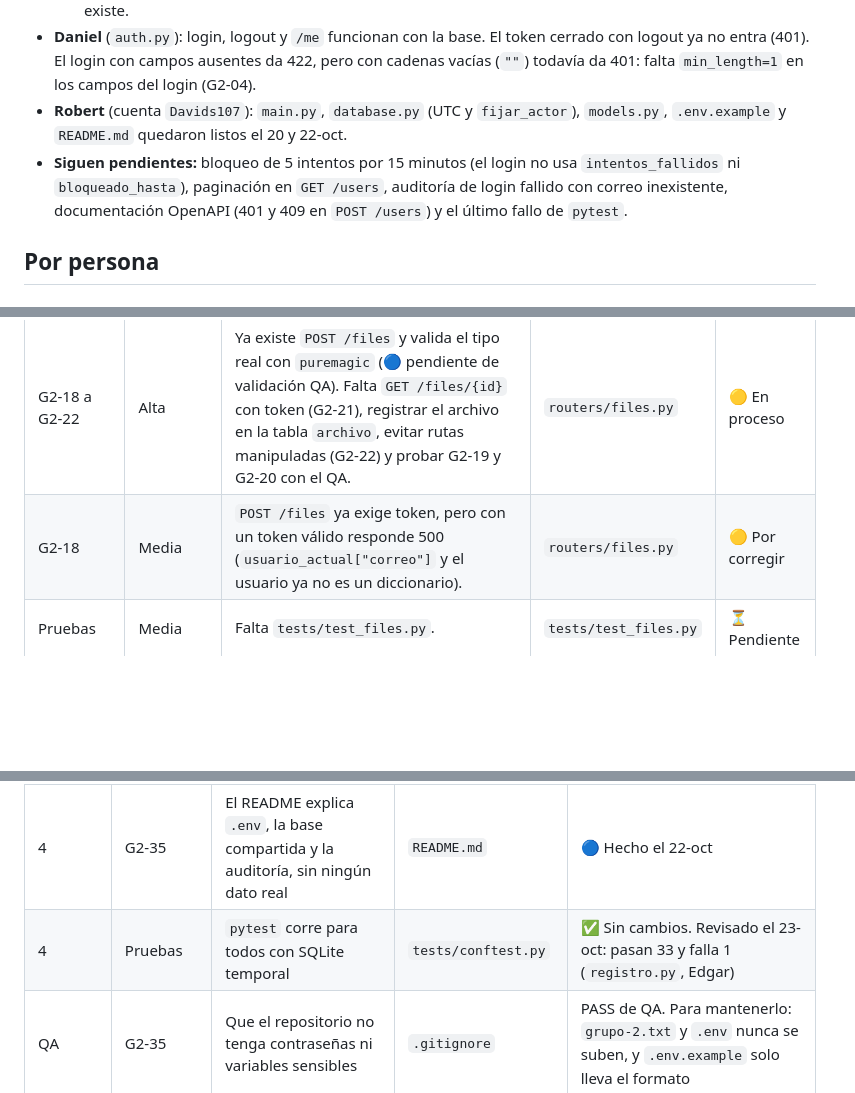
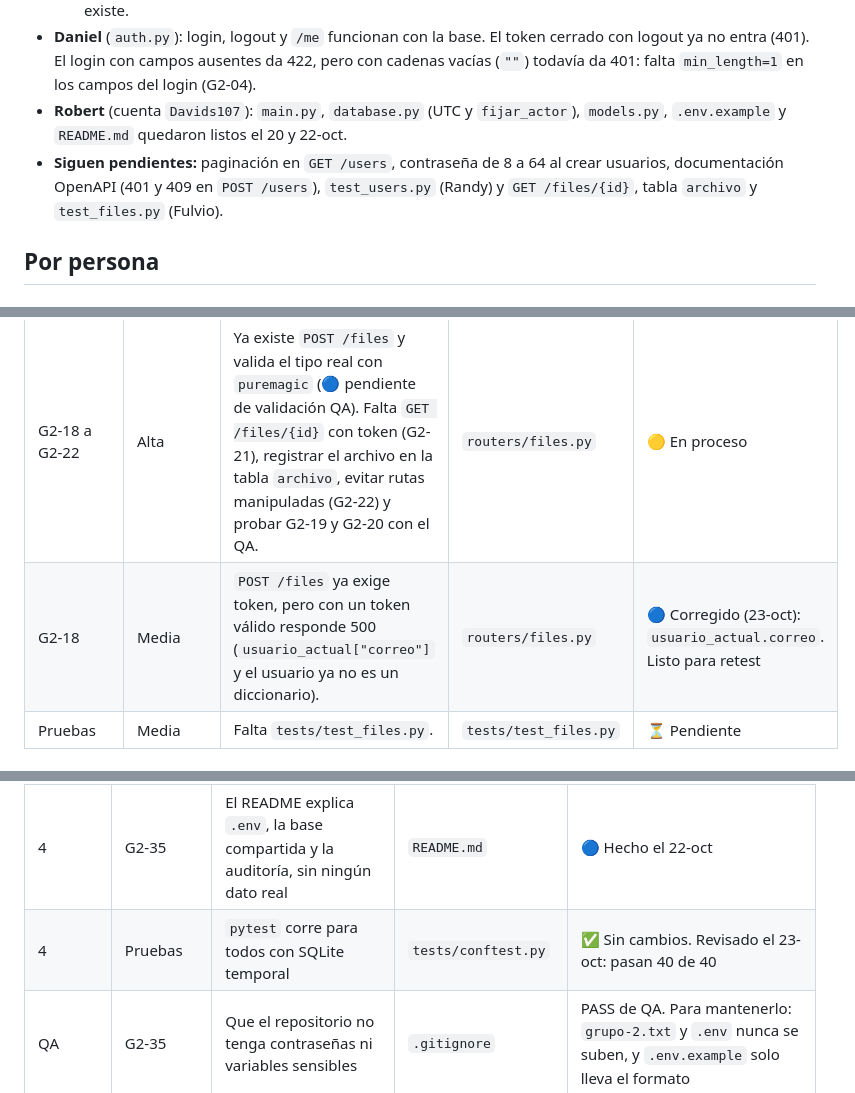
Before and after one commit to jonnyverasdl-cloud/UDV_Proyecto, a Markdown page: grupos/grupo-2-api-seguridad/PENDIENTES_QA.md, 3 parts joined by grey strips. Drawn GitHub-style; blank space fills up the shorter version.

```diff
--- a/grupos/grupo-2-api-seguridad/PENDIENTES_QA.md
+++ b/grupos/grupo-2-api-seguridad/PENDIENTES_QA.md
@@ -20,7 +21,7 @@ El middleware de usuarios y roles todavía lee el encabezado `usuario-actual` y
   3. `users.py` y `roles.py` (Randy): ya usan el rol `admin` y leen de la base. `GET /users/{id}` da 404 si no existe.
 - **Daniel** (`auth.py`): login, logout y `/me` funcionan con la base. El token cerrado con logout ya no entra (401). El login con campos ausentes da 422, pero con cadenas vacías (`""`) todavía da 401: falta `min_length=1` en los campos del login (G2-04).
 - **Robert** (cuenta `Davids107`): `main.py`, `database.py` (UTC y `fijar_actor`), `models.py`, `.env.example` y `README.md` quedaron listos el 20 y 22-oct.
-- **Siguen pendientes:** bloqueo de 5 intentos por 15 minutos (el login no usa `intentos_fallidos` ni `bloqueado_hasta`), paginación en `GET /users`, auditoría de login fallido con correo inexistente, documentación OpenAPI (401 y 409 en `POST /users`) y el último fallo de `pytest`.
+- **Siguen pendientes:** paginación en `GET /users`, contraseña de 8 a 64 al crear usuarios, documentación OpenAPI (401 y 409 en `POST /users`), `test_users.py` (Randy) y `GET /files/{id}`, tabla `archivo` y `test_files.py` (Fulvio).
 
 ## Por persona
 
@@ -54,7 +55,7 @@ El middleware de usuarios y roles todavía lee el encabezado `usuario-actual` y
 | Escenario | Prioridad | Qué falta | Archivo | Estado |
 |-|-|-|-|-|
 | G2-18 a G2-22 | Alta | Ya existe `POST /files` y valida el tipo real con `puremagic` (🔵 pendiente de validación QA). Falta `GET /files/{id}` con token (G2-21), registrar el archivo en la tabla `archivo`, evitar rutas manipuladas (G2-22) y probar G2-19 y G2-20 con el QA. | `routers/files.py` | 🟡 En proceso |
-| G2-18 | Media | `POST /files` ya exige token, pero con un token válido responde 500 (`usuario_actual["correo"]` y el usuario ya no es un diccionario). | `routers/files.py` | 🟡 Por corregir |
+| G2-18 | Media | `POST /files` ya exige token, pero con un token válido responde 500 (`usuario_actual["correo"]` y el usuario ya no es un diccionario). | `routers/files.py` | 🔵 Corregido (23-oct): `usuario_actual.correo`. Listo para retest |
 | Pruebas | Media | Falta `tests/test_files.py`. | `tests/test_files.py` | ⏳ Pendiente |
 
 ### Robert · Persona 5 · Base del proyecto e integración
@@ -69,7 +70,7 @@ El middleware de usuarios y roles todavía lee el encabezado `usuario-actual` y
 | 3 | G2-32 | Fechas en UTC: cada conexión nueva a MySQL usa `time_zone = '+00:00'` | `database.py` | 🔵 Hecho el 22-oct |
 | 4 | G2-33 | `README.md` con títulos y tablas; revisar `/api/v1/docs` cuando todos terminen | `README.md`, `main.py` | 🔵 README corregido el 22-oct. Falta la revisión final de OpenAPI |
 | 4 | G2-35 | El README explica `.env`, la base compartida y la auditoría, sin ningún dato real | `README.md` | 🔵 Hecho el 22-oct |
-| 4 | Pruebas | `pytest` corre para todos con SQLite temporal | `tests/conftest.py` | ✅ Sin cambios. Revisado el 23-oct: pasan 33 y falla 1 (`registro.py`, Edgar) |
+| 4 | Pruebas | `pytest` corre para todos con SQLite temporal | `tests/conftest.py` | ✅ Sin cambios. Revisado el 23-oct: pasan 40 de 40 |
 | QA | G2-35 | Que el repositorio no tenga contraseñas ni variables sensibles | `.gitignore` | PASS de QA. Para mantenerlo: `grupo-2.txt` y `.env` nunca se suben, y `.env.example` solo lleva el formato |
 
 ## Estado de los escenarios (resumen del informe de QA del 17-oct; el retest es el viernes 23)
```
Also changed, not shown: other parts of grupos/grupo-2-api-seguridad/PENDIENTES_QA.md (+8 -7 lines).
